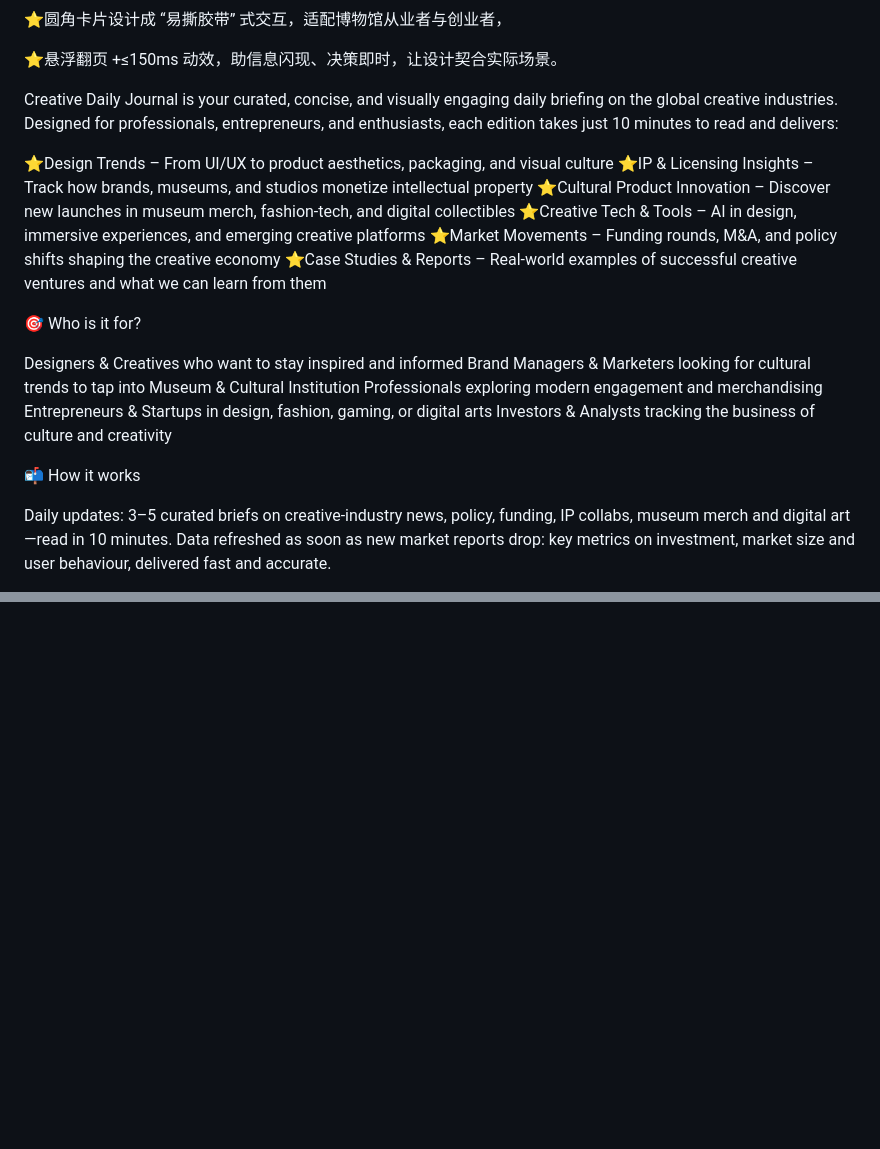
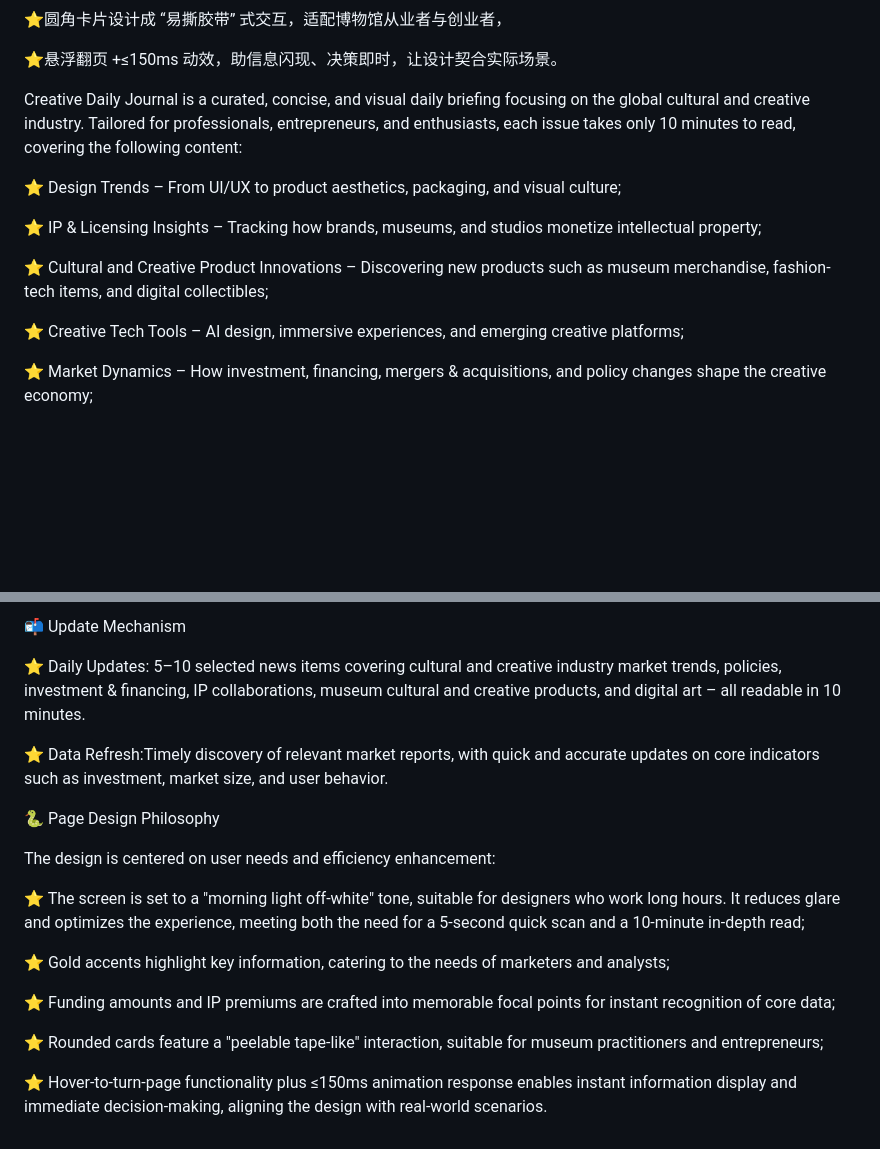
Before and after one commit to xunyao495/creative-daily-journal, a Markdown page: README.md, 2 parts joined by grey strips. Rendered like a GitHub page; blank space fills up the shorter version.

```diff
--- a/README.md
+++ b/README.md
@@ -56,32 +56,16 @@ IP 联名、博物馆文创与数字艺术精选快讯，10 分钟读完。
 ⭐悬浮翻页 +≤150ms 动效，助信息闪现、决策即时，让设计契合实际场景。
 
 
-Creative Daily Journal is your curated, concise, and visually engaging daily briefing on the global creative industries.
-Designed for professionals, entrepreneurs, and enthusiasts, each edition takes just 10 minutes to read and delivers:
+Creative Daily Journal is a curated, concise, and visual daily briefing focusing on the global cultural and creative industry.
+Tailored for professionals, entrepreneurs, and enthusiasts, each issue takes only 10 minutes to read, covering the following content:
 
-⭐Design Trends – From UI/UX to product aesthetics, packaging, and visual culture
-⭐IP & Licensing Insights – Track how brands, museums, and studios monetize intellectual property
-⭐Cultural Product Innovation – Discover new launches in museum merch, fashion-tech, and digital collectibles
-⭐Creative Tech & Tools – AI in design, immersive experiences, and emerging creative platforms
-⭐Market Movements – Funding rounds, M&A, and policy shifts shaping the creative economy
-⭐Case Studies & Reports – Real-world examples of successful creative ventures and what we can learn from them
+⭐ Design Trends – From UI/UX to product aesthetics, packaging, and visual culture;
 
-🎯 Who is it for?
+⭐ IP & Licensing Insights – Tracking how brands, museums, and studios monetize intellectual property;
 
-Designers & Creatives who want to stay inspired and informed
-Brand Managers & Marketers looking for cultural trends to tap into
-Museum & Cultural Institution Professionals exploring modern engagement and merchandising
-Entrepreneurs & Startups in design, fashion, gaming, or digital arts
-Investors & Analysts tracking the business of culture and creativity
+⭐ Cultural and Creative Product Innovations – Discovering new products such as museum merchandise, fashion-tech items, and digital collectibles;
 
-📬 How it works
+⭐ Creative Tech Tools – AI design, immersive experiences, and emerging creative platforms;
 
-Daily updates:
-3–5 curated briefs on creative-industry news,
-policy, funding, IP collabs,
-museum merch and digital art—read in 10 minutes.
-Data refreshed as soon as new market reports drop:
-key metrics on investment,
-market size and user behaviour,
-delivered fast and accurate.
+⭐ Market Dynamics – How investment, financing, mergers & acquisitions, and policy changes shape the creative economy;
 
@@ -96,0 +88,24 @@ enabling instant information display and immediate decision-making—aligning th
+📬 Update Mechanism
+
+⭐ Daily Updates:
+5–10 selected news items covering cultural and creative industry market trends, policies, investment & financing,
+IP collaborations, museum cultural and creative products, and digital art – all readable in 10 minutes.
+
+⭐ Data Refresh:Timely discovery of relevant market reports,
+with quick and accurate updates on core indicators such as investment, market size, and user behavior.
+
+🐍 Page Design Philosophy
+
+The design is centered on user needs and efficiency enhancement:
+
+⭐ The screen is set to a "morning light off-white" tone, suitable for designers who work long hours.
+It reduces glare and optimizes the experience, meeting both the need for a 5-second quick scan and a 10-minute in-depth read;
+
+⭐ Gold accents highlight key information, catering to the needs of marketers and analysts;
+
+⭐ Funding amounts and IP premiums are crafted into memorable focal points for instant recognition of core data;
+
+⭐ Rounded cards feature a "peelable tape-like" interaction, suitable for museum practitioners and entrepreneurs;
+
+⭐ Hover-to-turn-page functionality plus ≤150ms animation response enables instant information display
+and immediate decision-making, aligning the design with real-world scenarios.
```
Also changed, not shown: other parts of README.md (+16 -9 lines).
